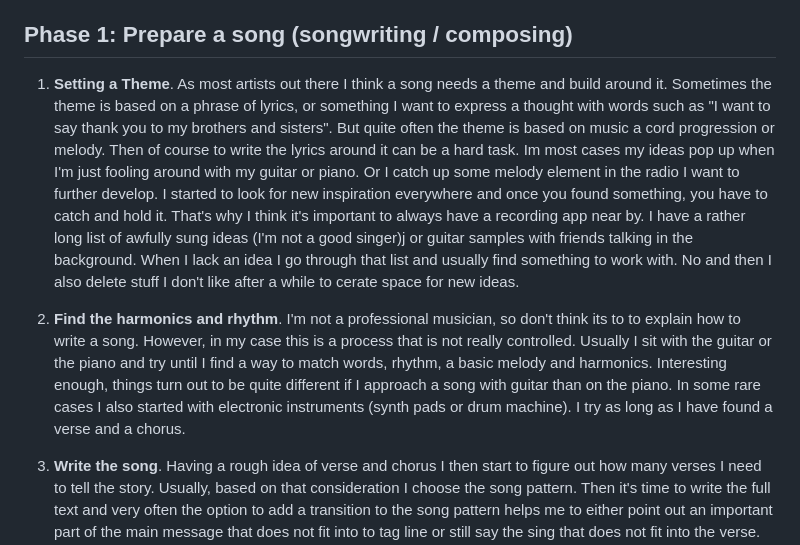
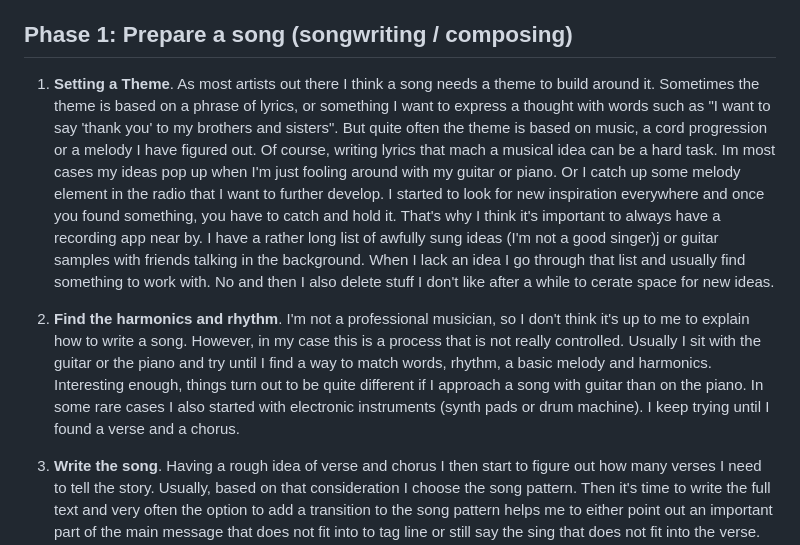
Before and after one commit to nyfelix/soundlab, a Markdown page: ProductionWorkflow.md, the part around the change. Drawn GitHub-style.

```diff
--- a/ProductionWorkflow.md
+++ b/ProductionWorkflow.md
@@ -31,9 +31,9 @@ I see the production workflow in 4 phases (based on many articles and some books
 
 ## Phase 1: Prepare a song (songwriting / composing)
 
-1. **Setting a Theme**. As most artists out there I think a song needs a theme and build around it. Sometimes the theme is based on a phrase of lyrics, or something I want to express a thought with words such as "I want to say thank you to my brothers and sisters". But quite often the theme is based on music a cord progression or melody. Then of course to write the lyrics around it can be a hard task. Im most cases my ideas pop up when I'm just fooling around with my guitar or piano. Or I catch up some melody element in the radio I want to further develop. I started to look for new inspiration everywhere and once you found something, you have to catch and hold it. That's why I think it's important to always have a recording app near by. I have a rather long list of awfully sung ideas (I'm not a good singer)j or guitar samples with friends talking in the background. When I lack an idea I go through that list and usually find something to work with. No and then I also delete stuff I don't like after a while to cerate space for new ideas.
+1. **Setting a Theme**. As most artists out there I think a song needs a theme to build around it. Sometimes the theme is based on a phrase of lyrics, or something I want to express a thought with words such as "I want to say 'thank you' to my brothers and sisters". But quite often the theme is based on music, a cord progression or a melody I have figured out. Of course, writing lyrics that mach a musical idea can be a hard task. Im most cases my ideas pop up when I'm just fooling around with my guitar or piano. Or I catch up some melody element in the radio that I want to further develop. I started to look for new inspiration everywhere and once you found something, you have to catch and hold it. That's why I think it's important to always have a recording app near by. I have a rather long list of awfully sung ideas (I'm not a good singer)j or guitar samples with friends talking in the background. When I lack an idea I go through that list and usually find something to work with. No and then I also delete stuff I don't like after a while to cerate space for new ideas.
 
-2. **Find the harmonics and rhythm**. I'm not a professional musician, so don't think its to to explain how to write a song. However, in my case this is a process that is not really controlled. Usually I sit with the guitar or the piano and try until I find a way to match words, rhythm, a basic melody and harmonics. Interesting enough, things turn out to be quite different if I approach a song with guitar than on the piano. In some rare cases I also started with electronic instruments (synth pads or drum machine). I try as long as I have found a verse and a chorus.
+2. **Find the harmonics and rhythm**. I'm not a professional musician, so I don't think it's up to me to explain how to write a song. However, in my case this is a process that is not really controlled. Usually I sit with the guitar or the piano and try until I find a way to match words, rhythm, a basic melody and harmonics. Interesting enough, things turn out to be quite different if I approach a song with guitar than on the piano. In some rare cases I also started with electronic instruments (synth pads or drum machine). I keep trying until I found a verse and a chorus.
 
 3. **Write the song**. Having a rough idea of verse and chorus I then start to figure out how many verses I need to tell the story. Usually, based on that consideration I choose the song pattern. Then it's time to write the full text and very often the option to add a transition to the song pattern helps me to either point out an important part of the main message that does not fit into to tag line or still say the sing that does not fit into the verse. I'm not sure if this is good practices, but it turned out to be helpful for me.
 
```
